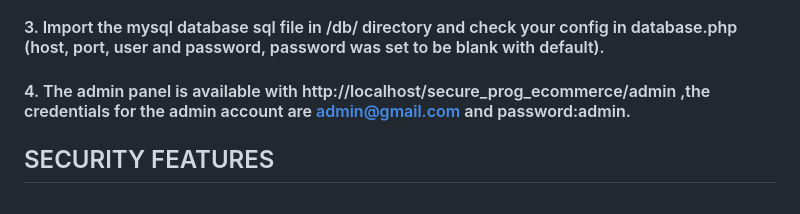
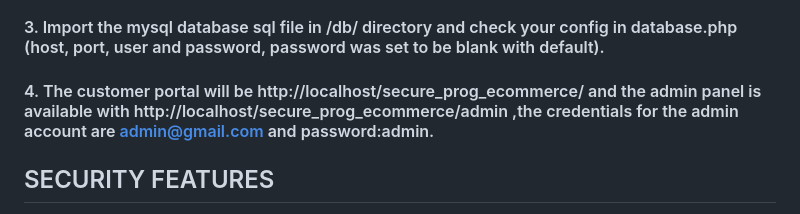
Before and after one commit to pranjalbatra/secure_prog_ecommerce, a Markdown page: README.md, the part around the change. Drawn GitHub-style.

```diff
--- a/README.md
+++ b/README.md
@@ -4,7 +4,7 @@
 #### 1. Clone the github repo, and place the directory in your apache server directory (in htdocs if you'r using XAMPP/any other service , or /var/www/ if running on linux)
 #### 2. Add database.php file to /application/config/ directory as it's included in .gitignore, so it does not get cloned.
 #### 3. Import the mysql database sql file in /db/ directory and check your config in database.php (host, port, user and password, password was set to be blank with default).
-#### 4. The admin panel is available with http://localhost/secure_prog_ecommerce/admin ,the credentials for the admin account are admin@gmail.com and password:admin.
+#### 4. The customer portal will be http://localhost/secure_prog_ecommerce/ and the admin panel is available with http://localhost/secure_prog_ecommerce/admin ,the credentials for the admin account are admin@gmail.com and password:admin.
 
 ## SECURITY FEATURES
 
```
